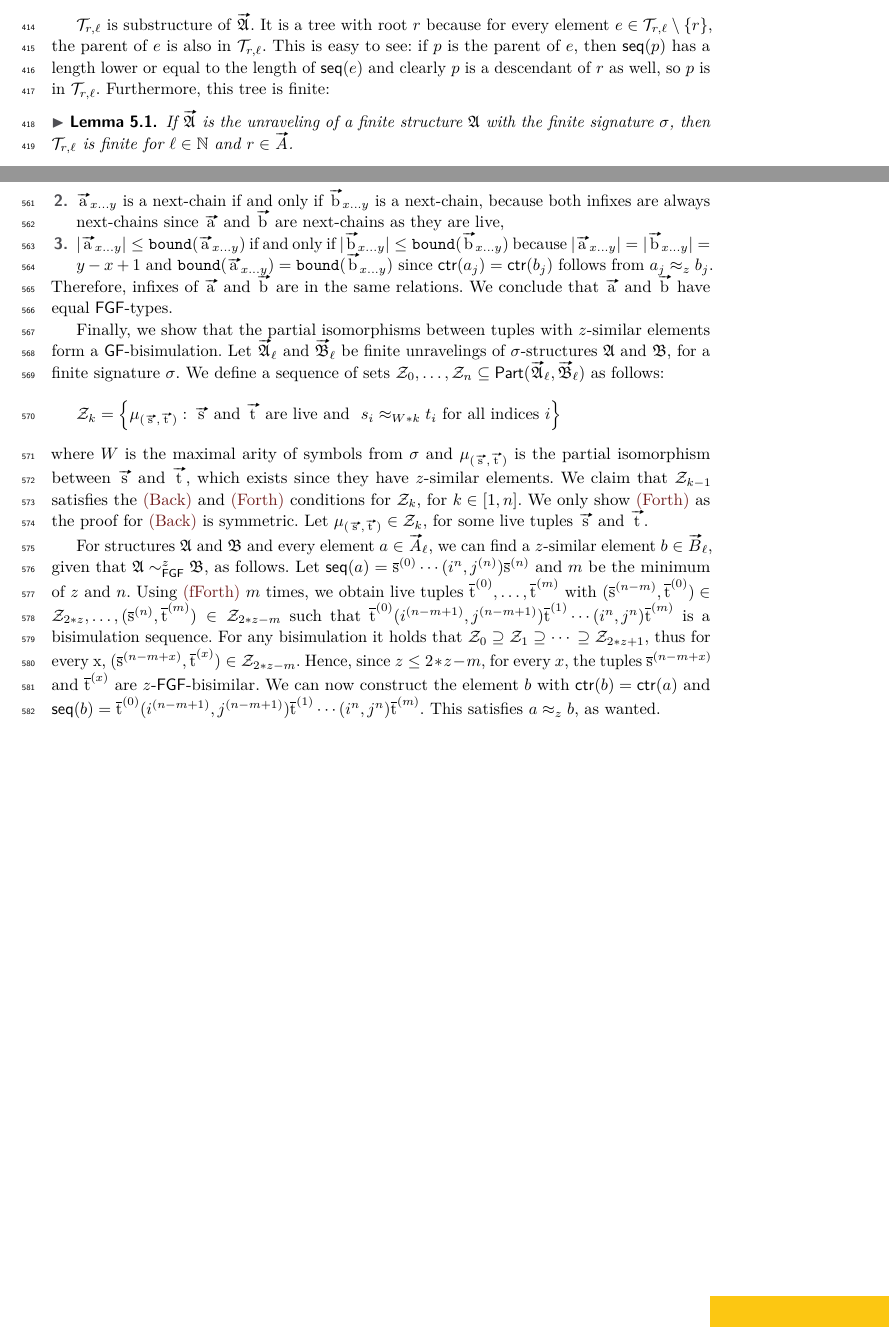
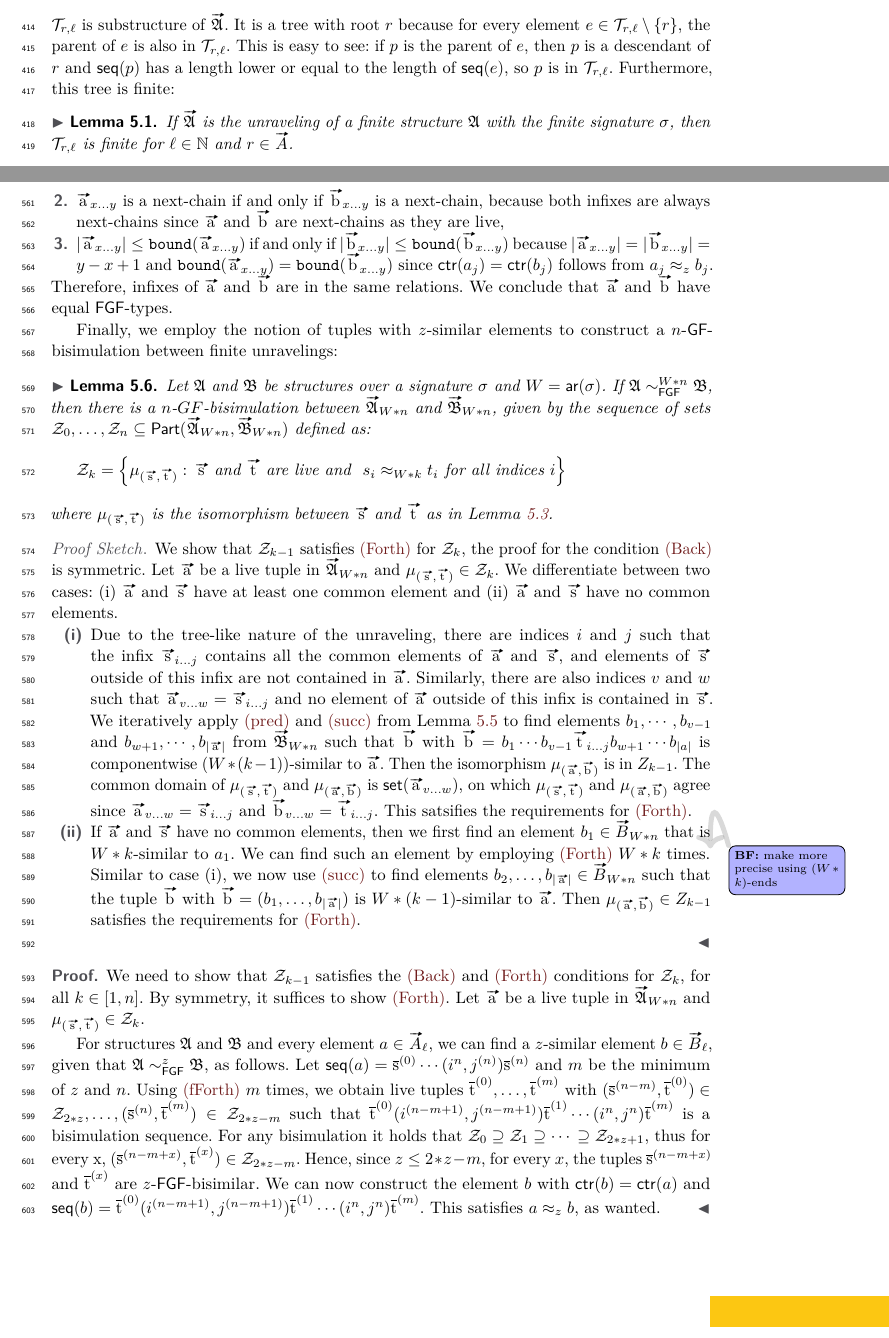
Before and after one commit to bennofs/fgf-characterisation, a LaTeX paper (Lipics version/main.tex, which reads Lipics version/sections/finite.tex, Lipics version/settings/macros.tex): two parts of pages 11 and 15 of 16, joined at a grey line, cut so that both start at the same text. Compiled offline with pdfLaTeX.

Commit message:
proof sketch for finite upgrading thm

```diff
--- a/Lipics version/sections/finite.tex
+++ b/Lipics version/sections/finite.tex
@@ -8,9 +8,10 @@ For an element $r \in \unraveldom{A}$, we construct the finite tree $\mathcal{T}
   \mathcal{T}_{r,\ell}(\unravel{A}) = \left\{ e \in \unraveldom{A}:\, e\ \text{is a descendant of $r$ and the length of $\seq{e}$ is at most $2 * \ell$} \right\}.
 \end{equation*}
 
+\noindent
 $\mathcal{T}_{r,\ell}$ is substructure of $\unravel{A}$.
 It is a tree with root $r$ because for every element $e \in \mathcal{T}_{r,\ell} \setminus \{r\}$, the parent of $e$ is also in $\mathcal{T}_{r,\ell}$.
-This is easy to see: if $p$ is the parent of $e$, then $\seq{p}$ has a length lower or equal to the length of $\seq{e}$ and clearly $p$ is a descendant of $r$ as well, so $p$ is in $\mathcal{T}_{r,\ell}$.
+This is easy to see: if $p$ is the parent of $e$, then $p$ is a descendant of $r$ and $\seq{p}$ has a length lower or equal to the length of $\seq{e}$, so $p$ is in $\mathcal{T}_{r,\ell}$.
 Furthermore, this tree is finite:
 \begin{lemma}\label{lem:bounded-trees-are-finite}
   If $\unravel{A}$ is the unraveling of a finite structure $\str{A}$ with the finite signature $\sigma$, then $\mathcal{T}_{r,\ell}$ is finite for $\ell \in \N$ and $r \in \unraveldom{A}$.
@@ -175,9 +176,10 @@ Let $\relR$ be any relational symbol. Then:
 Therefore, infixes of $\elemtuptuplea$ and $\elemtuptupleb$ are in the same relations.
 We conclude that $\elemtuptuplea$ and $\elemtuptupleb$ have equal $\FGF$-types.
 
-Finally, we show that the partial isomorphisms between tuples with $z$-similar elements form a $\GF$-bisimulation.
-Let $\unravel{A}_{\ell}$ and $\unravel{B}_{\ell}$ be finite unravelings of $\sigma$-structures $\str{A}$ and $\str{B}$, for a finite signature $\sigma$.
-We define a sequence of sets $\bisimZ_{0}, \ldots, \bisimZ_{n} \subseteq \PartIso{\unravel{A}_{\ell}}{\unravel{B}_{\ell}}$ as follows:
+Finally, we employ the notion of tuples with $z$-similar elements to construct a $n$-$\GF$-bisimulation between finite unravelings:
+\begin{lemma}
+  Let $\str{A}$ and $\str{B}$ be structures over a signature $\sigma$ and $W = \arity(\sigma)$.
+  If $\str{A} \bisimto_{\FGF}^{W * n} \str{B}$, then there is a $n$-$GF$-bisimulation between $\unravel{A}_{W * n}$ and $\unravel{B}_{W * n}$, given by the sequence of sets $\bisimZ_{0}, \ldots, \bisimZ_{n} \subseteq \PartIso{\unravel{A}_{W * n}}{\unravel{B}_{W * n}}$ defined as:
   \begin{equation*}
     \bisimZ_{k} = \left\{
       \mu_{(\elemtuptuples, \elemtuptuplet)}:\,
@@ -185,10 +187,32 @@ We define a sequence of sets $\bisimZ_{0}, \ldots, \bisimZ_{n} \subseteq \PartIs
       s_{i} \approx_{W * k} t_{i}\ \text{for all indices $i$}
     \right\}
   \end{equation*}
-where $W$ is the maximal arity of symbols from $\sigma$ and $\mu_{(\elemtuptuples, \elemtuptuplet)}$ is the partial isomorphism between $\elemtuptuples$ and $\elemtuptuplet$, which exists since they have $z$-similar elements.
-We claim that $\bisimZ_{k-1}$ satisfies the~\ref{bisim:back} and~\ref{bisim:forth} conditions for $\bisimZ_{k}$, for $k \in [1, n]$.
-We only show~\ref{bisim:forth} as the proof for~\ref{bisim:back} is symmetric.
-Let $\mu_{(\elemtuptuples, \elemtuptuplet)} \in \bisimZ_{k}$, for some live tuples $\elemtuptuples$ and $\elemtuptuplet$.
+  where $\mu_{(\elemtuptuples, \elemtuptuplet)}$ is the isomorphism between $\elemtuptuples$ and $\elemtuptuplet$ as in \cref{lem:fgf-type-iso}.
+\end{lemma}
+\begin{proofsketch}
+  We show that $\bisimZ_{k-1}$ satisfies~\ref{bisim:forth} for $\bisimZ_{k}$, the proof for the condition~\ref{bisim:back} is symmetric.
+  Let $\elemtuptuplea$ be a live tuple in $\unravel{A}_{W * n}$ and $\mu_{(\elemtuptuples, \elemtuptuplet)} \in \bisimZ_{k}$.
+  We differentiate between two cases: (i) $\elemtuptuplea$ and $\elemtuptuples$ have at least one common element and (ii) $\elemtuptuplea$ and $\elemtuptuples$ have no common elements.
+  \begin{romanenumerate}
+    \item
+    Due to the tree-like nature of the unraveling, there are indices $i$ and $j$ such that the infix $\elemtuptuples_{i\ldots{}j}$ contains all the common elements of $\elemtuptuplea$ and $\elemtuptuples$, and elements of $\elemtuptuples$ outside of this infix are not contained in $\elemtuptuplea$.
+    Similarly, there are also indices $v$ and $w$ such that $\elemtuptuplea_{v\ldots{}w} = \elemtuptuples_{i\ldots{}j}$ and no element of $\elemtuptuplea$ outside of this infix is contained in $\elemtuptuples$.
+    We iteratively apply \ref{elemeq:pred} and \ref{elemeq:succ} from \cref{lem:approx-next} to find elements $b_{1}, \cdots, b_{v-1}$ and $b_{w+1}, \cdots, b_{|\elemtuptuplea|}$ from $\unravel{B}_{W * n}$ such that $\elemtuptupleb$ with $\elemtuptupleb = b_{1}\cdots{}b_{v-1}\elemtuptuplet_{i\ldots{}j}b_{w+1}\cdots{}b_{|a|}$ is componentwise $(W*(k-1))$-similar to $\elemtuptuplea$.
+    Then the isomorphism $\mu_{(\elemtuptuplea,\elemtuptupleb)}$ is in $Z_{k-1}$.
+    The common domain of $\mu_{(\elemtuptuples,\elemtuptuplet)}$ and $\mu_{(\elemtuptuplea,\elemtuptupleb)}$ is $\set(\elemtuptuplea_{v\ldots{}w})$, on which $\mu_{(\elemtuptuples,\elemtuptuplet)}$ and $\mu_{(\elemtuptuplea,\elemtuptupleb)}$ agree since $\elemtuptuplea_{v\ldots{}w} = \elemtuptuples_{i\ldots{}j}$ and $\elemtuptupleb_{v\ldots{}w} = \elemtuptuplet_{i\ldots{}j}$.
+    This satsifies the requirements for~\ref{bisim:forth}.
+
+    \item
+    If $\elemtuptuplea$ and $\elemtuptuples$ have no common elements, then we first find an element $b_{1} \in \unraveldom{B}_{W * n}$ that is $W * k$-similar to $a_{1}$.
+    We can find such an element by employing~\ref{bisim:forth} $W * k$ times.\bfside{make more precise using $(W * k)$-ends}
+    Similar to case (i), we now use~\ref{elemeq:succ} to find elements $b_{2}, \ldots, b_{|\elemtuptuplea|} \in \unraveldom{B}_{W * n}$ such that the tuple $\elemtuptupleb$ with $\elemtuptupleb = (b_{1}, \ldots, b_{|\elemtuptuplea|})$ is $W * (k - 1)$-similar to $\elemtuptuplea$.
+    Then $\mu_{(\elemtuptuplea, \elemtuptupleb)} \in Z_{k-1}$ satisfies the requirements for~\ref{bisim:forth}.
+  \end{romanenumerate}
+\end{proofsketch}
+\begin{proof}
+  We need to show that $\bisimZ_{k-1}$ satisfies the~\ref{bisim:back} and~\ref{bisim:forth} conditions for $\bisimZ_{k}$, for all $k \in [1, n]$.
+  By symmetry, it suffices to show~\ref{bisim:forth}.
+  Let $\elemtuptuplea$ be a live tuple in $\unravel{A}_{W * n}$ and $\mu_{(\elemtuptuples, \elemtuptuplet)} \in \bisimZ_{k}$.
 
   For structures $\str{A}$ and $\str{B}$ and every element $a \in \unraveldom{A}_{\ell}$, we can find a $z$-similar element $b \in \unraveldom{B}_{\ell}$, given that $\str{A} \bisimto_{\FGF}^{z} \str{B}$, as follows.
   Let $\seq{a} = \elemtuples^{(0)}\cdots(i^{{n}}, j^{(n)})\elemtuples^{(n)}$ and $m$ be the minimum of $z$ and $n$.
@@ -197,3 +221,4 @@ For any bisimulation it holds that $\bisimZ_{0} \supseteq \bisimZ_{1} \supseteq
   Hence, since $z \le 2*z - m$, for every $x$, the tuples $\elemtuples^{(n-m+x)}$ and $\elemtuplet^{(x)}$ are $z$-$\FGF$-bisimilar.
   We can now construct the element $b$ with $\ctr{b} = \ctr{a}$ and $\seq{b} = \elemtuplet^{(0)}(i^{(n-m+1)}, j^{(n-m+1)})\elemtuplet^{(1)}\cdots{}(i^{n}, j^{n})\elemtuplet^{(m)}$.
   This satisfies $a \approx_{z} b$, as wanted.
+\end{proof}
--- a/Lipics version/settings/macros.tex
+++ b/Lipics version/settings/macros.tex
@@ -227,3 +227,7 @@
     (current bounding box.north east) grid (0,0);%
   \fill[red] (0,0) circle (0.1);%
 }
+
+% Proof sketchs
+\newenvironment{proofsketch}{%
+  \renewcommand{\proofname}{\normalfont\emph{Proof Sketch}}\proof}{\endproof}
```
Also changed, not shown: Lipics version/sections/finite.tex (2 more changed lines). Lines whose indentation alone changed are shown as unchanged.
